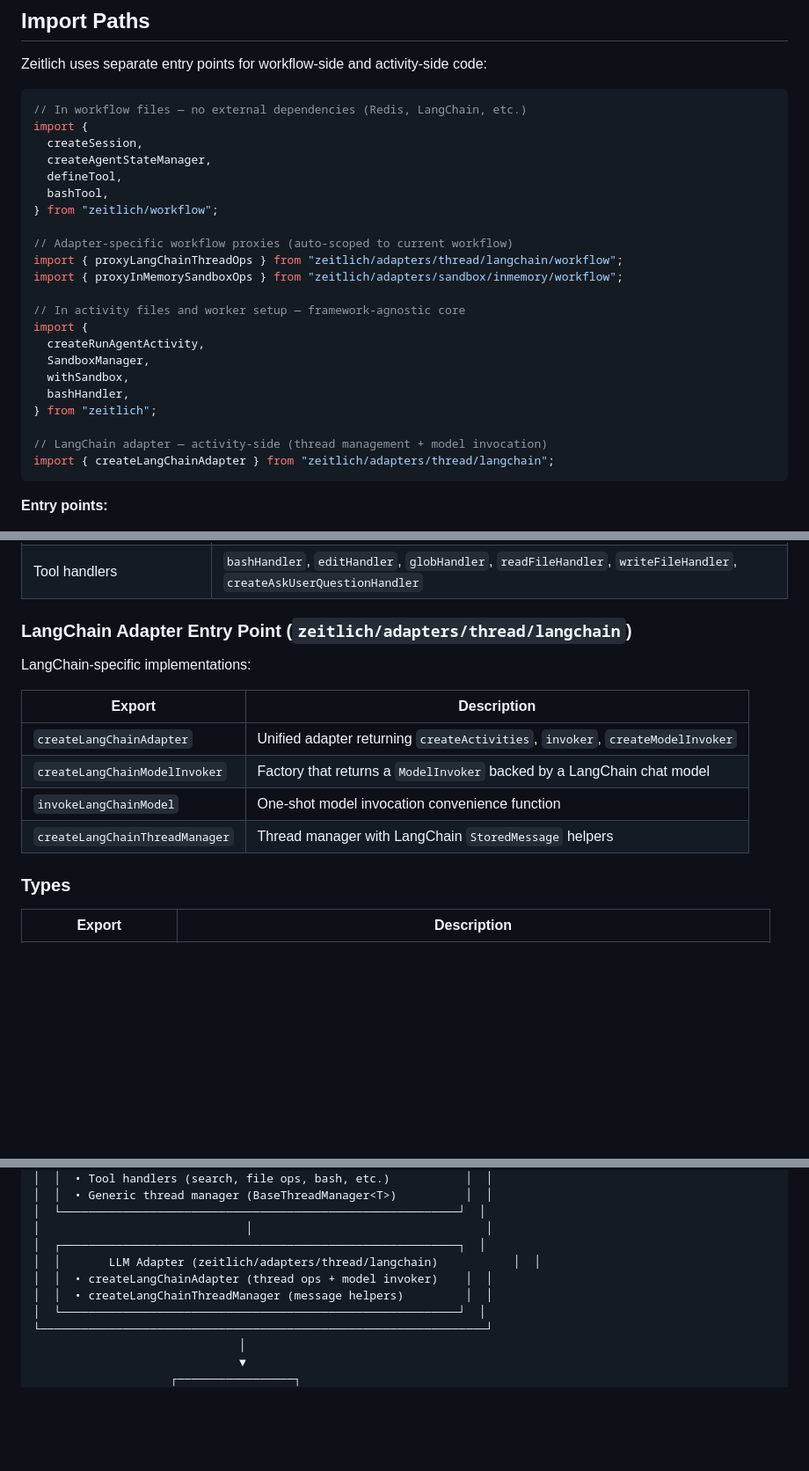
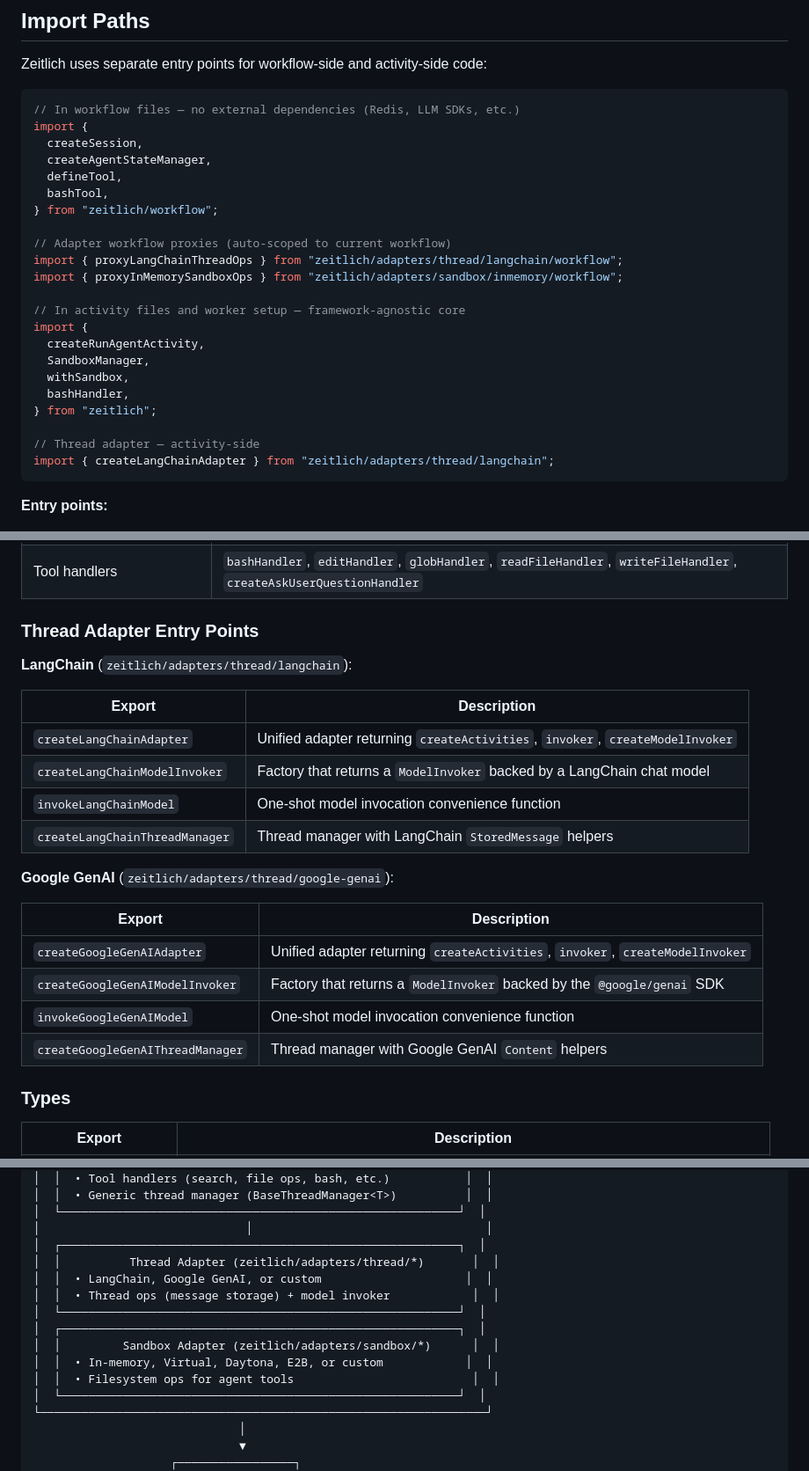
Before and after one commit to bead-ai/zeitlich, a Markdown page: README.md, 3 parts joined by grey strips. Shown at 88% size. GitHub-like rendering; blank space fills up the shorter version.

````diff
--- a/README.md
+++ b/README.md
@@ -91,7 +105,7 @@ npm install zeitlich ioredis
 Zeitlich uses separate entry points for workflow-side and activity-side code:
 
 ```typescript
-// In workflow files — no external dependencies (Redis, LangChain, etc.)
+// In workflow files — no external dependencies (Redis, LLM SDKs, etc.)
 import {
   createSession,
   createAgentStateManager,
@@ -99,7 +113,7 @@ import {
   bashTool,
 } from "zeitlich/workflow";
 
-// Adapter-specific workflow proxies (auto-scoped to current workflow)
+// Adapter workflow proxies (auto-scoped to current workflow)
 import { proxyLangChainThreadOps } from "zeitlich/adapters/thread/langchain/workflow";
 import { proxyInMemorySandboxOps } from "zeitlich/adapters/sandbox/inmemory/workflow";
 
@@ -111,7 +125,7 @@ import {
   bashHandler,
 } from "zeitlich";
 
-// LangChain adapter — activity-side (thread management + model invocation)
+// Thread adapter — activity-side
 import { createLangChainAdapter } from "zeitlich/adapters/thread/langchain";
 ```
 
@@ -706,9 +728,9 @@ Framework-agnostic utilities for activities, worker setup, and Node.js code:
 | `withSandbox`             | Wraps a handler to auto-resolve sandbox from context (pairs with `withAutoAppend`)            |
 | Tool handlers             | `bashHandler`, `editHandler`, `globHandler`, `readFileHandler`, `writeFileHandler`, `createAskUserQuestionHandler` |
 
-### LangChain Adapter Entry Point (`zeitlich/adapters/thread/langchain`)
+### Thread Adapter Entry Points
 
-LangChain-specific implementations:
+**LangChain** (`zeitlich/adapters/thread/langchain`):
 
 | Export                              | Description                                                            |
 | ----------------------------------- | ---------------------------------------------------------------------- |
@@ -716,6 +738,15 @@ LangChain-specific implementations:
 | `createLangChainModelInvoker`       | Factory that returns a `ModelInvoker` backed by a LangChain chat model |
 | `invokeLangChainModel`              | One-shot model invocation convenience function                         |
 | `createLangChainThreadManager`      | Thread manager with LangChain `StoredMessage` helpers                  |
+
+**Google GenAI** (`zeitlich/adapters/thread/google-genai`):
+
+| Export                              | Description                                                            |
+| ----------------------------------- | ---------------------------------------------------------------------- |
+| `createGoogleGenAIAdapter`          | Unified adapter returning `createActivities`, `invoker`, `createModelInvoker` |
+| `createGoogleGenAIModelInvoker`     | Factory that returns a `ModelInvoker` backed by the `@google/genai` SDK |
+| `invokeGoogleGenAIModel`            | One-shot model invocation convenience function                         |
+| `createGoogleGenAIThreadManager`    | Thread manager with Google GenAI `Content` helpers                     |
 
 ### Types
 
@@ -758,9 +789,14 @@ LangChain-specific implementations:
 │  └──────────────────────────────────────────────────────────┘  │
 │                              │                                  │
 │  ┌──────────────────────────────────────────────────────────┐  │
-│  │       LLM Adapter (zeitlich/adapters/thread/langchain)           │  │
-│  │  • createLangChainAdapter (thread ops + model invoker)    │  │
-│  │  • createLangChainThreadManager (message helpers)         │  │
+│  │          Thread Adapter (zeitlich/adapters/thread/*)       │  │
+│  │  • LangChain, Google GenAI, or custom                     │  │
+│  │  • Thread ops (message storage) + model invoker            │  │
+│  └──────────────────────────────────────────────────────────┘  │
+│  ┌──────────────────────────────────────────────────────────┐  │
+│  │         Sandbox Adapter (zeitlich/adapters/sandbox/*)      │  │
+│  │  • In-memory, Virtual, Daytona, E2B, or custom            │  │
+│  │  • Filesystem ops for agent tools                          │  │
 │  └──────────────────────────────────────────────────────────┘  │
 └─────────────────────────────────────────────────────────────────┘
                               │
````
Also changed, not shown: other parts of README.md (+43 -21 lines).
